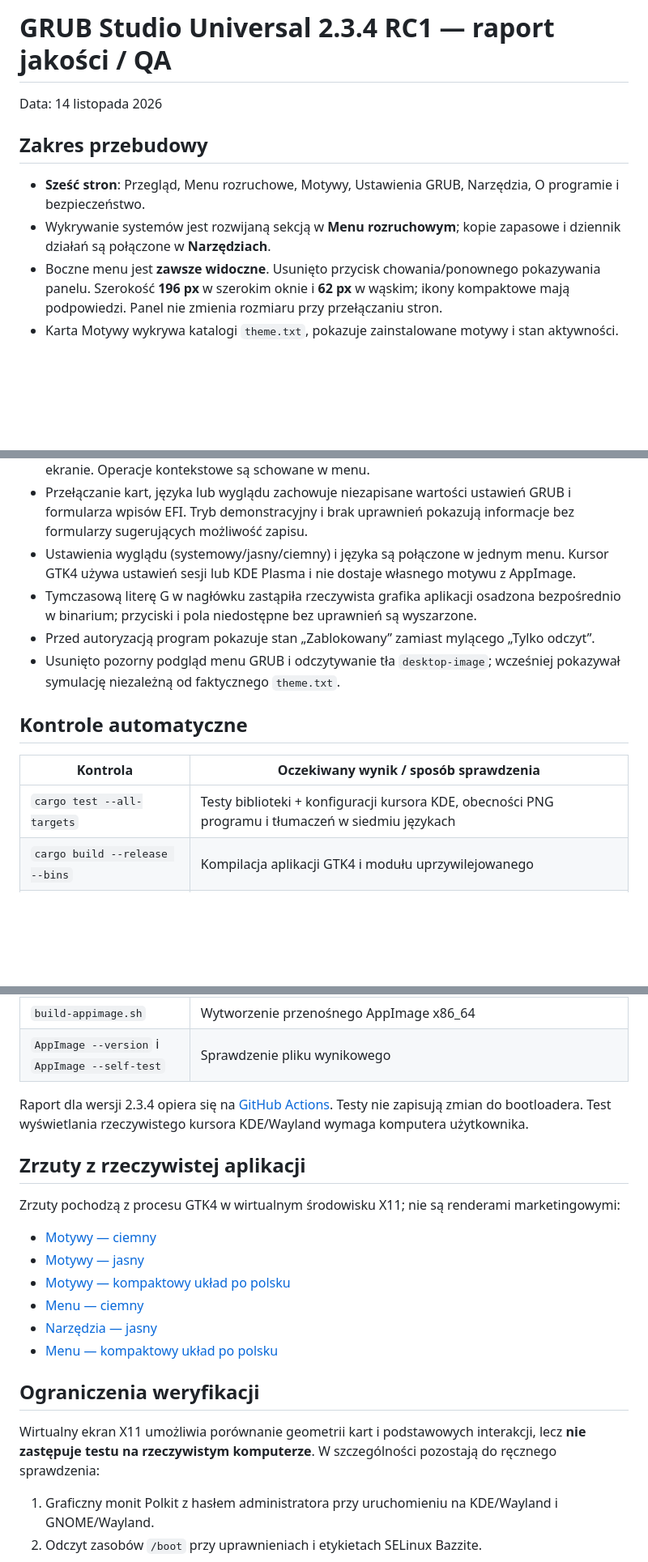
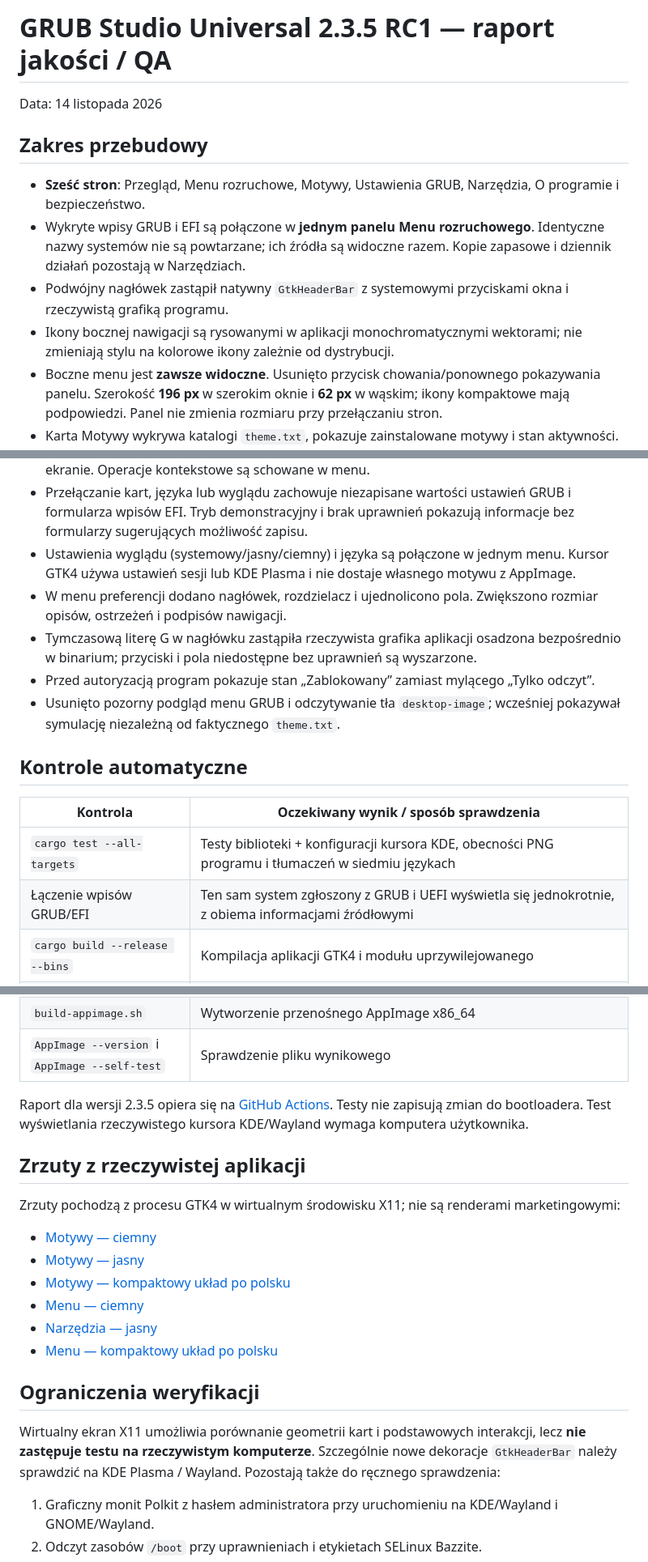
Before and after one commit to wolfgangxxiii/GRUB-Studio-Universal, a Markdown page: QA-RESULTS-PL.md, 3 parts joined by grey strips. Shown at 81% size. Rendered like a GitHub page; blank space fills up the shorter version.

```diff
--- a/QA-RESULTS-PL.md
+++ b/QA-RESULTS-PL.md
@@ -1,17 +1,20 @@
-# GRUB Studio Universal 2.3.4 RC1 — raport jakości / QA
+# GRUB Studio Universal 2.3.5 RC1 — raport jakości / QA
 
 Data: 14 listopada 2026
 
 ## Zakres przebudowy
 
 - **Sześć stron**: Przegląd, Menu rozruchowe, Motywy, Ustawienia GRUB, Narzędzia, O programie i bezpieczeństwo.
-- Wykrywanie systemów jest rozwijaną sekcją w **Menu rozruchowym**; kopie zapasowe i dziennik działań są połączone w **Narzędziach**.
+- Wykryte wpisy GRUB i EFI są połączone w **jednym panelu Menu rozruchowego**. Identyczne nazwy systemów nie są powtarzane; ich źródła są widoczne razem. Kopie zapasowe i dziennik działań pozostają w Narzędziach.
+- Podwójny nagłówek zastąpił natywny `GtkHeaderBar` z systemowymi przyciskami okna i rzeczywistą grafiką programu.
+- Ikony bocznej nawigacji są rysowanymi w aplikacji monochromatycznymi wektorami; nie zmieniają stylu na kolorowe ikony zależnie od dystrybucji.
 - Boczne menu jest **zawsze widoczne**. Usunięto przycisk chowania/ponownego pokazywania panelu. Szerokość **196 px** w szerokim oknie i **62 px** w wąskim; ikony kompaktowe mają podpowiedzi. Panel nie zmienia rozmiaru przy przełączaniu stron.
 - Karta Motywy wykrywa katalogi `theme.txt`, pokazuje zainstalowane motywy i stan aktywności. Ścieżki widać bezpośrednio na liście, a operacje pozostają w nieruchomym dolnym pasku.
 - Lista motywów mieści kilka wierszy i ma przewijanie dla większych kolekcji.
 - Edytor EFI ma układ lista/formularz w dwóch kolumnach, które układają się pionowo na wąskim ekranie. Operacje kontekstowe są schowane w menu.
 - Przełączanie kart, języka lub wyglądu zachowuje niezapisane wartości ustawień GRUB i formularza wpisów EFI. Tryb demonstracyjny i brak uprawnień pokazują informacje bez formularzy sugerujących możliwość zapisu.
 - Ustawienia wyglądu (systemowy/jasny/ciemny) i języka są połączone w jednym menu. Kursor GTK4 używa ustawień sesji lub KDE Plasma i nie dostaje własnego motywu z AppImage.
+- W menu preferencji dodano nagłówek, rozdzielacz i ujednolicono pola. Zwiększono rozmiar opisów, ostrzeżeń i podpisów nawigacji.
 - Tymczasową literę G w nagłówku zastąpiła rzeczywista grafika aplikacji osadzona bezpośrednio w binarium; przyciski i pola niedostępne bez uprawnień są wyszarzone.
 - Przed autoryzacją program pokazuje stan „Zablokowany” zamiast mylącego „Tylko odczyt”.
 - Usunięto pozorny podgląd menu GRUB i odczytywanie tła `desktop-image`; wcześniej pokazywał symulację niezależną od faktycznego `theme.txt`.
@@ -21,6 +24,7 @@ Data: 14 listopada 2026
 | Kontrola | Oczekiwany wynik / sposób sprawdzenia |
 | --- | --- |
 | `cargo test --all-targets` | Testy biblioteki + konfiguracji kursora KDE, obecności PNG programu i tłumaczeń w siedmiu językach |
+| Łączenie wpisów GRUB/EFI | Ten sam system zgłoszony z GRUB i UEFI wyświetla się jednokrotnie, z obiema informacjami źródłowymi |
 | `cargo build --release --bins` | Kompilacja aplikacji GTK4 i modułu uprzywilejowanego |
 | `--ui-smoke` w `xvfb-run` | 6 stron, **widoczna nawigacja 62 px**, brak przycisku jej ukrywania i dolny pasek działań wyłącznie na karcie Motywy; test motywu/rozmiaru kursora |
 | `--ui-smoke-wide` w `xvfb-run` | 6 stron, nawigacja **196 px** w oknie 1100 × 540 px |
@@ -29,7 +33,7 @@ Data: 14 listopada 2026
 | `build-appimage.sh` | Wytworzenie przenośnego AppImage x86_64 |
 | `AppImage --version` i `AppImage --self-test` | Sprawdzenie pliku wynikowego |
 
-Raport dla wersji 2.3.4 opiera się na [GitHub Actions](https://github.com/wolfgangxxiii/GRUB-Studio-Universal/actions). Testy nie zapisują zmian do bootloadera. Test wyświetlania rzeczywistego kursora KDE/Wayland wymaga komputera użytkownika.
+Raport dla wersji 2.3.5 opiera się na [GitHub Actions](https://github.com/wolfgangxxiii/GRUB-Studio-Universal/actions). Testy nie zapisują zmian do bootloadera. Test wyświetlania rzeczywistego kursora KDE/Wayland wymaga komputera użytkownika.
 
 ## Zrzuty z rzeczywistej aplikacji
 
@@ -44,7 +48,7 @@ Zrzuty pochodzą z procesu GTK4 w wirtualnym środowisku X11; nie są renderami
 
 ## Ograniczenia weryfikacji
 
-Wirtualny ekran X11 umożliwia porównanie geometrii kart i podstawowych interakcji, lecz **nie zastępuje testu na rzeczywistym komputerze**. W szczególności pozostają do ręcznego sprawdzenia:
+Wirtualny ekran X11 umożliwia porównanie geometrii kart i podstawowych interakcji, lecz **nie zastępuje testu na rzeczywistym komputerze**. Szczególnie nowe dekoracje `GtkHeaderBar` należy sprawdzić na KDE Plasma / Wayland. Pozostają także do ręcznego sprawdzenia:
 
 1. Graficzny monit Polkit z hasłem administratora przy uruchomieniu na KDE/Wayland i GNOME/Wayland.
 2. Odczyt zasobów `/boot` przy uprawnieniach i etykietach SELinux Bazzite.
```
Also changed, not shown: other parts of QA-RESULTS-PL.md (+6 -6 lines), README.md (+19 -19 lines), docs/DESIGN.md (+10 -3 lines), assets/grub-studio-40.png (added), 2 other files.
